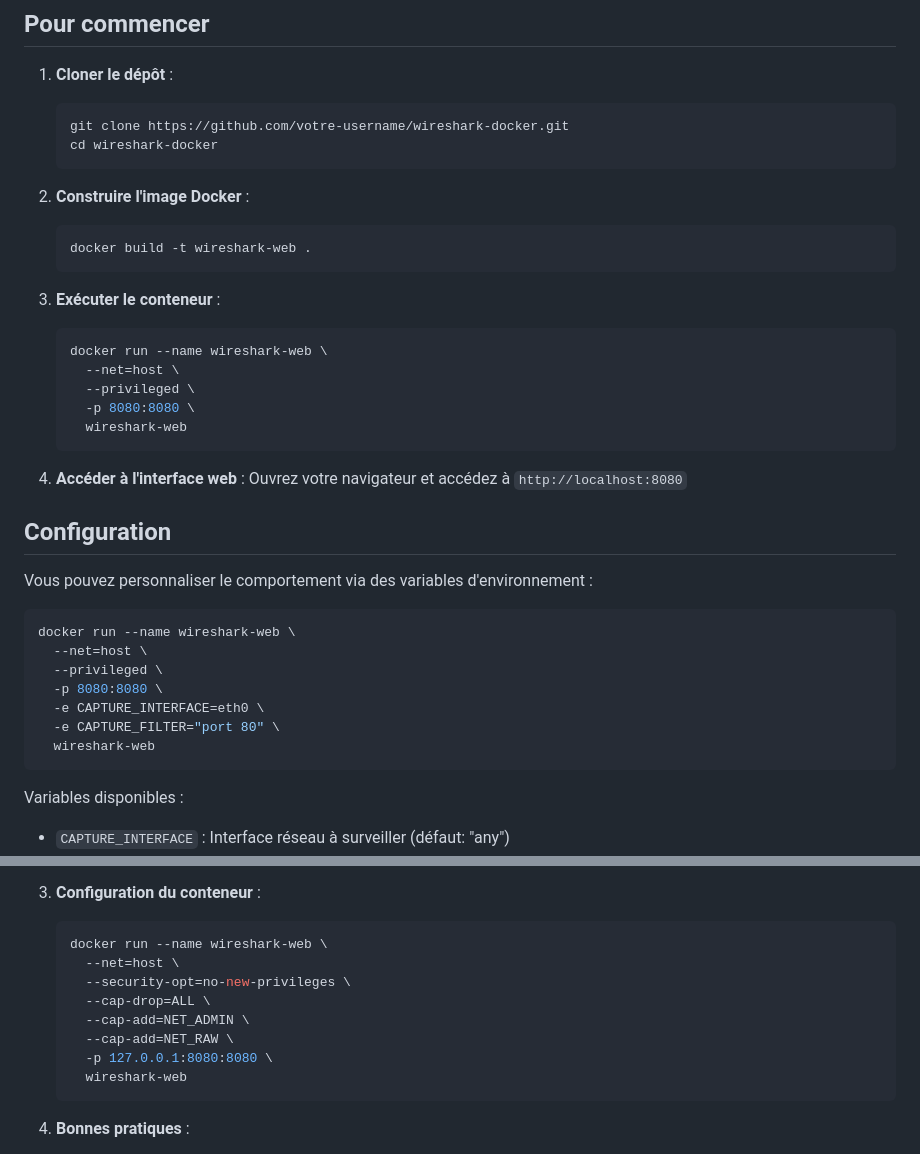
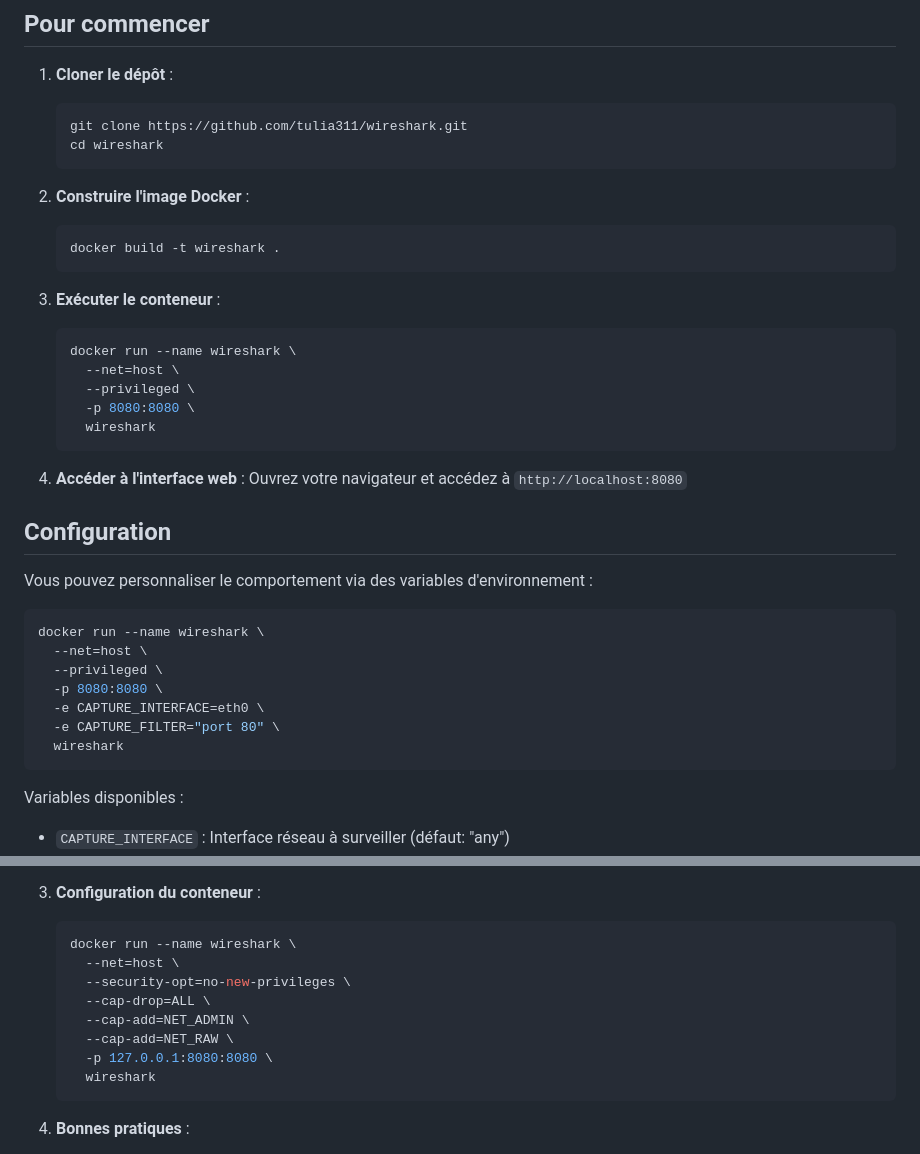
Before and after one commit to tulia311/wireshark-docker, a Markdown page: README.md, 2 parts joined by grey strips. Drawn GitHub-style.

Commit message:
MAJ README.md

````diff
--- a/README.md
+++ b/README.md
@@ -30,22 +30,22 @@ wireshark-docker/
 
 1. **Cloner le dépôt** :
    ```bash
-   git clone https://github.com/votre-username/wireshark-docker.git
-   cd wireshark-docker
+   git clone https://github.com/tulia311/wireshark.git
+   cd wireshark
    ```
 
 2. **Construire l'image Docker** :
    ```bash
-   docker build -t wireshark-web .
+   docker build -t wireshark .
    ```
 
 3. **Exécuter le conteneur** :
    ```bash
-   docker run --name wireshark-web \
+   docker run --name wireshark \
      --net=host \
      --privileged \
      -p 8080:8080 \
-     wireshark-web
+     wireshark
    ```
 
 4. **Accéder à l'interface web** :
@@ -56,13 +56,13 @@ wireshark-docker/
 Vous pouvez personnaliser le comportement via des variables d'environnement :
 
 ```bash
-docker run --name wireshark-web \
+docker run --name wireshark \
   --net=host \
   --privileged \
   -p 8080:8080 \
   -e CAPTURE_INTERFACE=eth0 \
   -e CAPTURE_FILTER="port 80" \
-  wireshark-web
+  wireshark
 ```
 
 Variables disponibles :
@@ -105,14 +105,14 @@ Variables disponibles :
 
 3. **Configuration du conteneur** :
    ```bash
-   docker run --name wireshark-web \
+   docker run --name wireshark \
      --net=host \
      --security-opt=no-new-privileges \
      --cap-drop=ALL \
      --cap-add=NET_ADMIN \
      --cap-add=NET_RAW \
      -p 127.0.0.1:8080:8080 \
-     wireshark-web
+     wireshark
    ```
 
 4. **Bonnes pratiques** :
````
